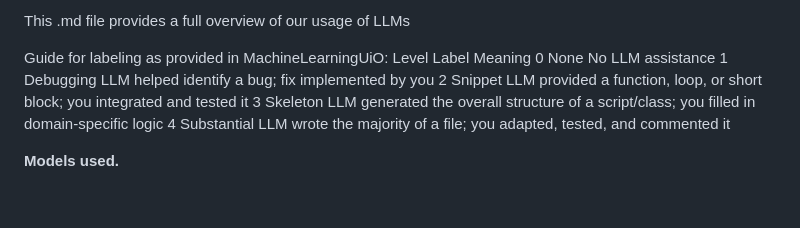
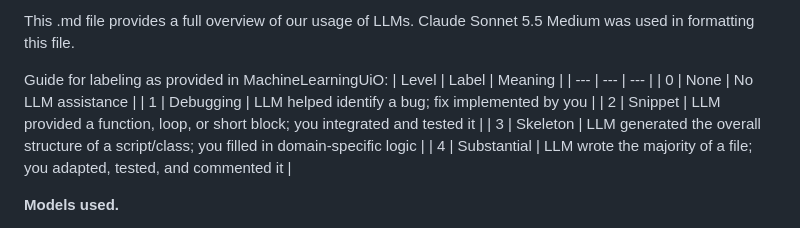
Before and after one commit to nillescorner/FYS-STK4155-Group, a Markdown page: Project_1/UsesOfGenerativeAI.md, the part around the change. Drawn GitHub-style; blank space fills up the shorter version.

Commit message:
Enhance formatting and add note on LLM usage
Updated the formatting of the usage guide for LLMs and added a note about the formatting tool used.

```diff
--- a/Project_1/UsesOfGenerativeAI.md
+++ b/Project_1/UsesOfGenerativeAI.md
@@ -1,12 +1,13 @@
-This .md file provides a full overview of our usage of LLMs
+This .md file provides a full overview of our usage of LLMs. Claude Sonnet 5.5 Medium was used in formatting this file.
 
 Guide for labeling as provided in MachineLearningUiO:
-Level 	Label 	      Meaning
-0 	    None 	        No LLM assistance
-1 	    Debugging 	  LLM helped identify a bug; fix implemented by you
-2 	    Snippet 	    LLM provided a function, loop, or short block; you integrated and tested it
-3 	    Skeleton 	    LLM generated the overall structure of a script/class; you filled in domain-specific logic
-4 	    Substantial 	LLM wrote the majority of a file; you adapted, tested, and commented it
+| Level | Label | Meaning |
+| --- | --- | --- |
+| 0 | None | No LLM assistance |
+| 1 | Debugging | LLM helped identify a bug; fix implemented by you |
+| 2 | Snippet | LLM provided a function, loop, or short block; you integrated and tested it |
+| 3 | Skeleton | LLM generated the overall structure of a script/class; you filled in domain-specific logic |
+| 4 | Substantial | LLM wrote the majority of a file; you adapted, tested, and commented it |
 
 
 **Models used.**
```
